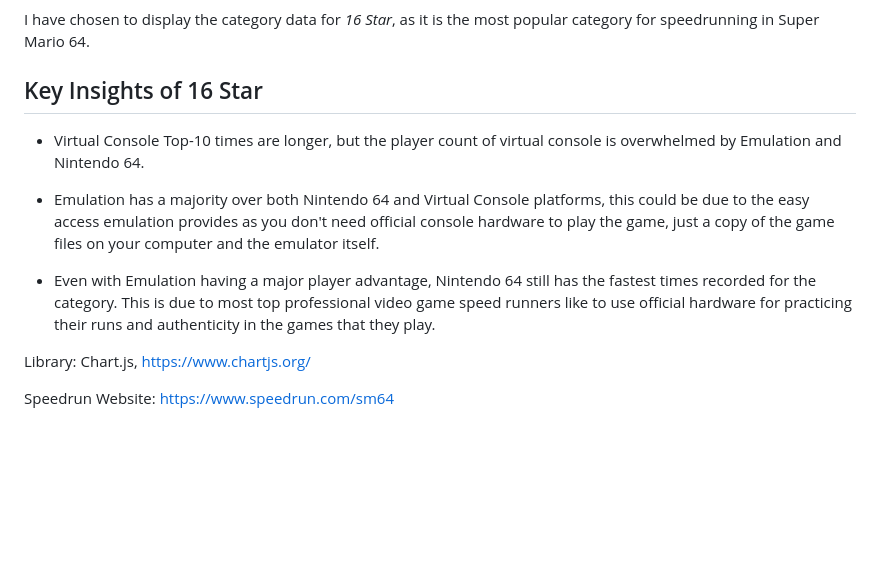
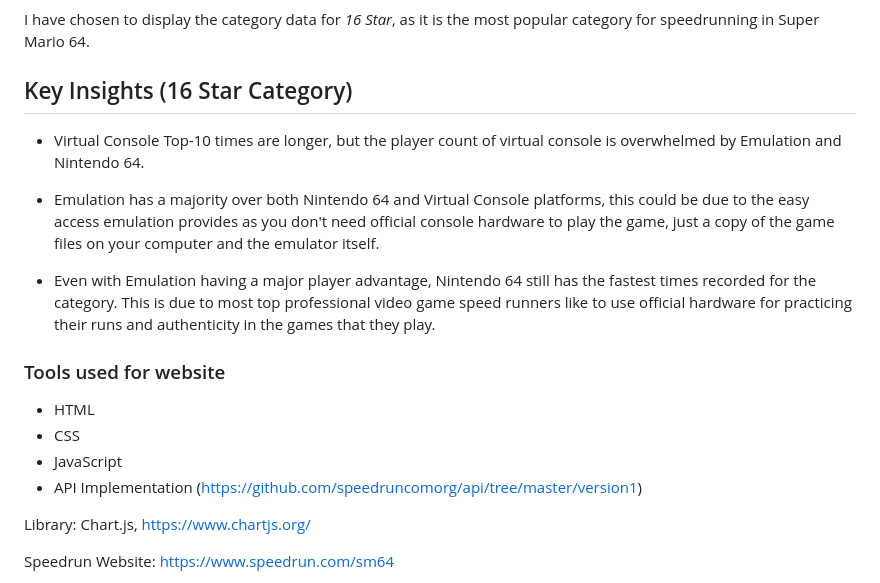
Before and after one commit to kyranlewis/sm64-speedrun-data-analysis, a Markdown page: README.md, the part around the change. Rendered like a GitHub page; blank space fills up the shorter version.

```diff
--- a/README.md
+++ b/README.md
@@ -43,7 +43,7 @@ On the website, users can navigate through the different categories, with every
 
 I have chosen to display the category data for *16 Star*, as it is the most popular category for speedrunning in Super Mario 64.
 
-## Key Insights of 16 Star
+## Key Insights (16 Star Category)
 
 - Virtual Console Top-10 times are longer, but the player count of virtual console is overwhelmed by Emulation and Nintendo 64.
 
@@ -52,6 +52,14 @@ I have chosen to display the category data for *16 Star*, as it is the most popu
 - Even with Emulation having a major player advantage, Nintendo 64 still has the fastest times recorded for the category. This is due to most top professional video game speed runners like to use official hardware for practicing their runs and authenticity in the games that they play.
 
 
+
+### Tools used for website
+- HTML
+- CSS
+- JavaScript
+- API Implementation (https://github.com/speedruncomorg/api/tree/master/version1)
+
+
 Library: Chart.js, https://www.chartjs.org/
 
 Speedrun Website: https://www.speedrun.com/sm64
```
